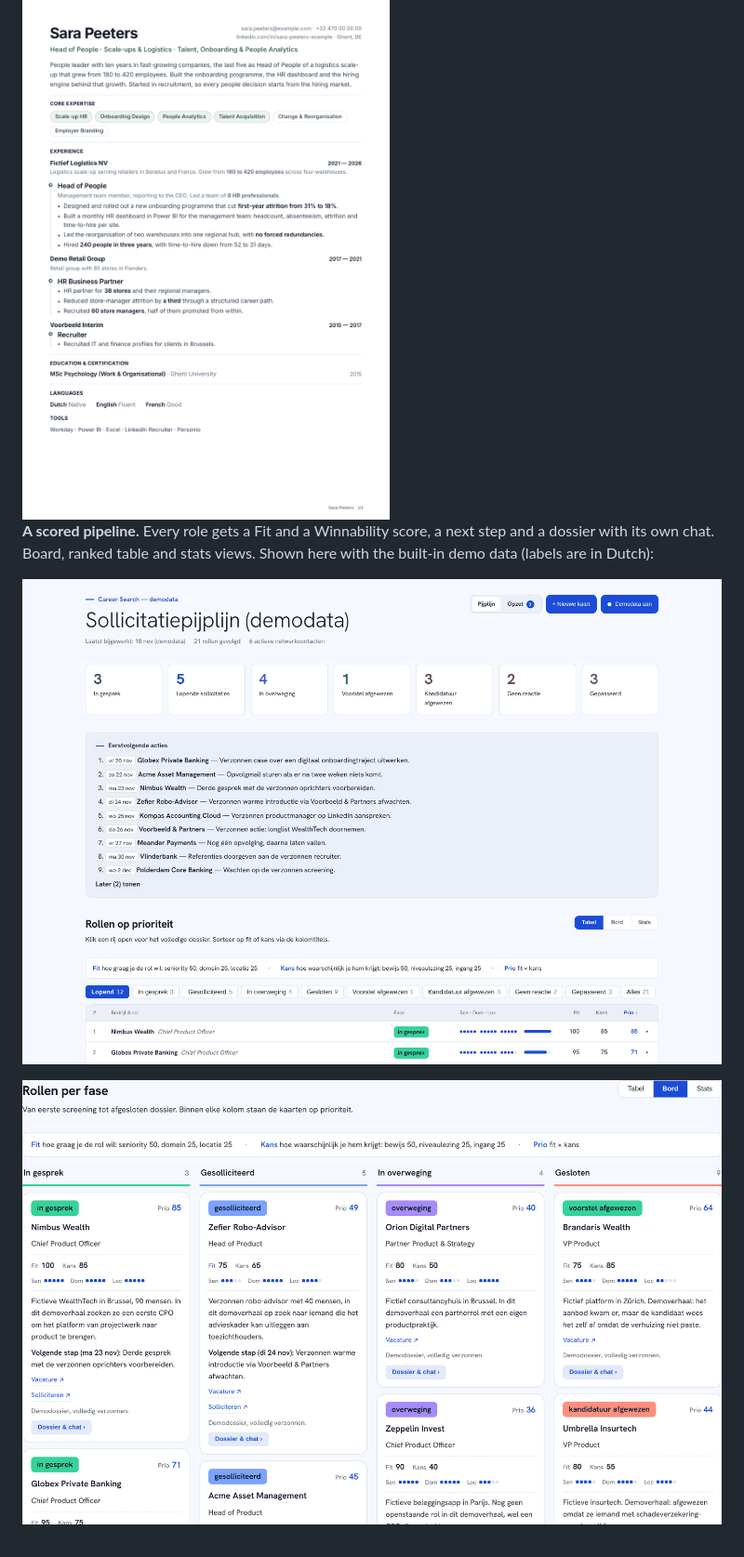
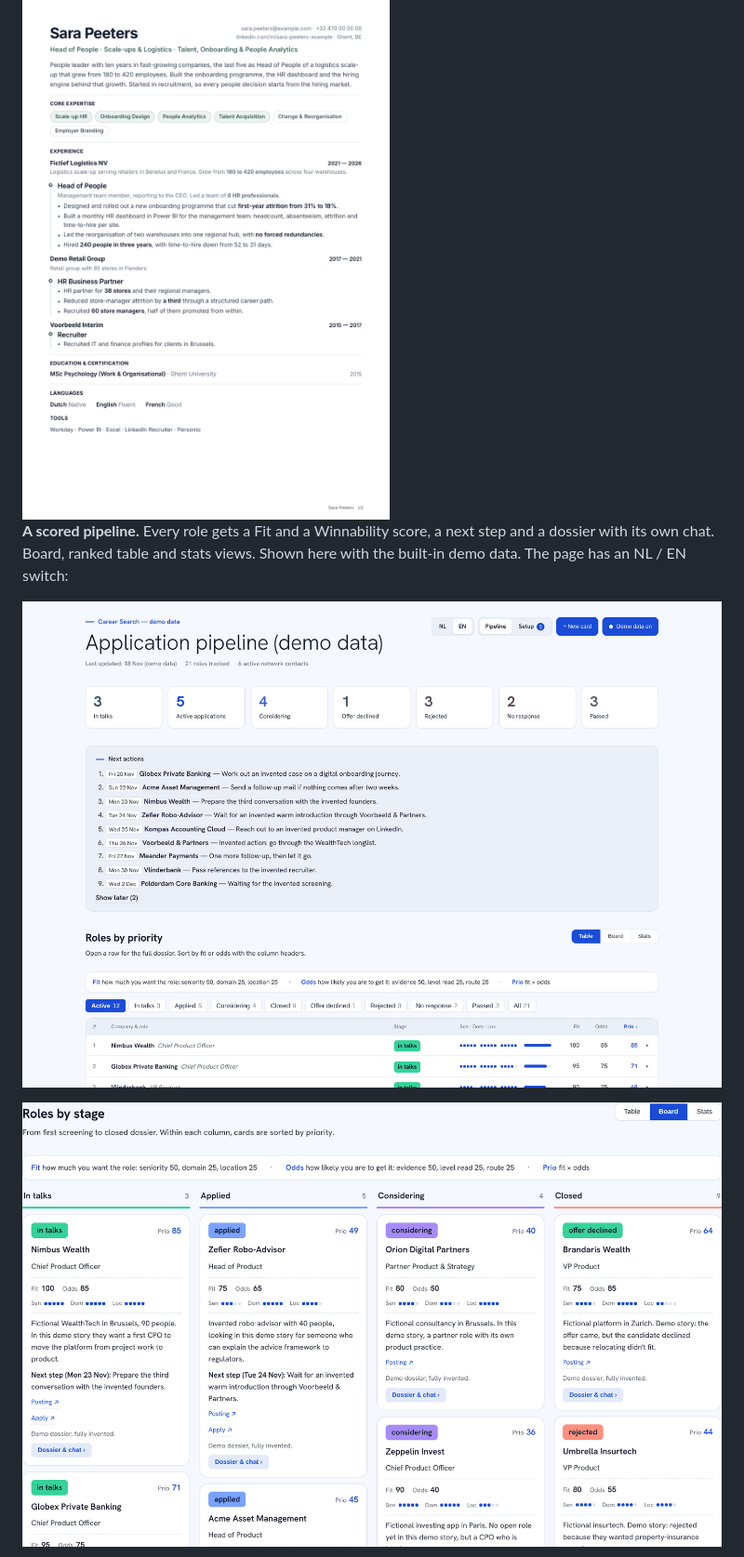
Before and after one commit to kveesbeek/career-search, a Markdown page: README.md, the part around one of its changes. Shown at 93% size. GitHub-like rendering; pictures changed too: docs/images/pipeline-board.png, docs/images/pipeline-overview.png.

Commit message:
Pipeline board: NL/EN switch (0.5.0); English screenshots
Co-Authored-By: Claude Opus 5.5 <noreply@anthropic.com>
Claude-Session: https://claude.ai/code/session_01RCXGWAHNYweCDBp5A3FN8U

```diff
--- a/README.md
+++ b/README.md
@@ -21,7 +21,7 @@ Updates arrive through the marketplace: your own files (narrative, CV base, rule
 
 <img src="docs/images/sample-cv.png" alt="Sample CV rendered by the plugin" width="560">
 
-**A scored pipeline.** Every role gets a Fit and a Winnability score, a next step and a dossier with its own chat. Board, ranked table and stats views. Shown here with the built-in demo data (labels are in Dutch):
+**A scored pipeline.** Every role gets a Fit and a Winnability score, a next step and a dossier with its own chat. Board, ranked table and stats views. Shown here with the built-in demo data. The page has an NL / EN switch:
 
 ![Pipeline overview](docs/images/pipeline-overview.png)
 
```
Also changed, not shown: other parts of README.md (+1 -1 lines), plugins/career-search/README.md (+1 -1 lines), docs/images/banner.png, docs/images/pipeline-stats.png, docs/images/setup-dashboard.png, 4 other files.
